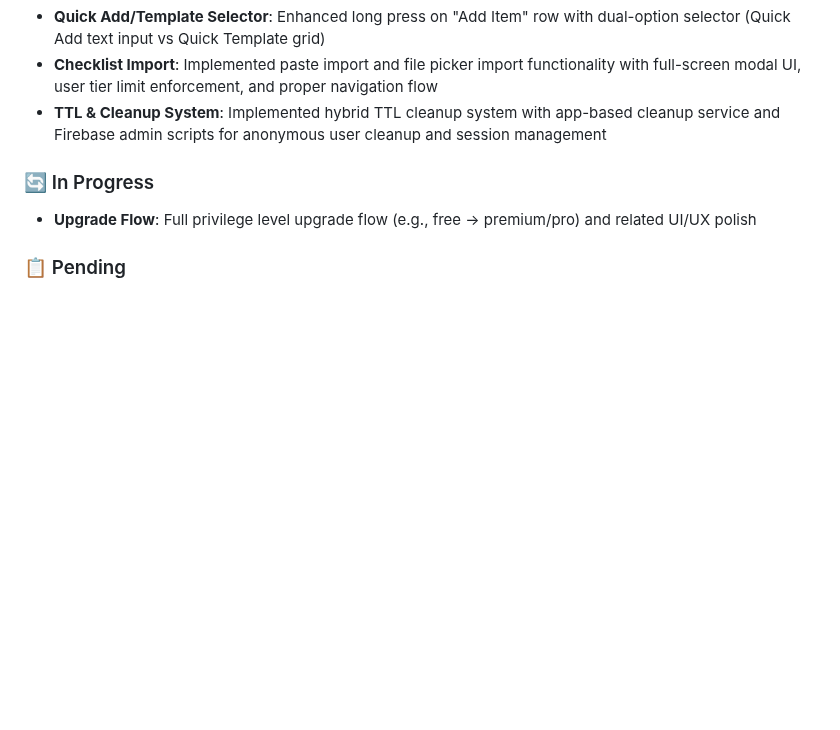
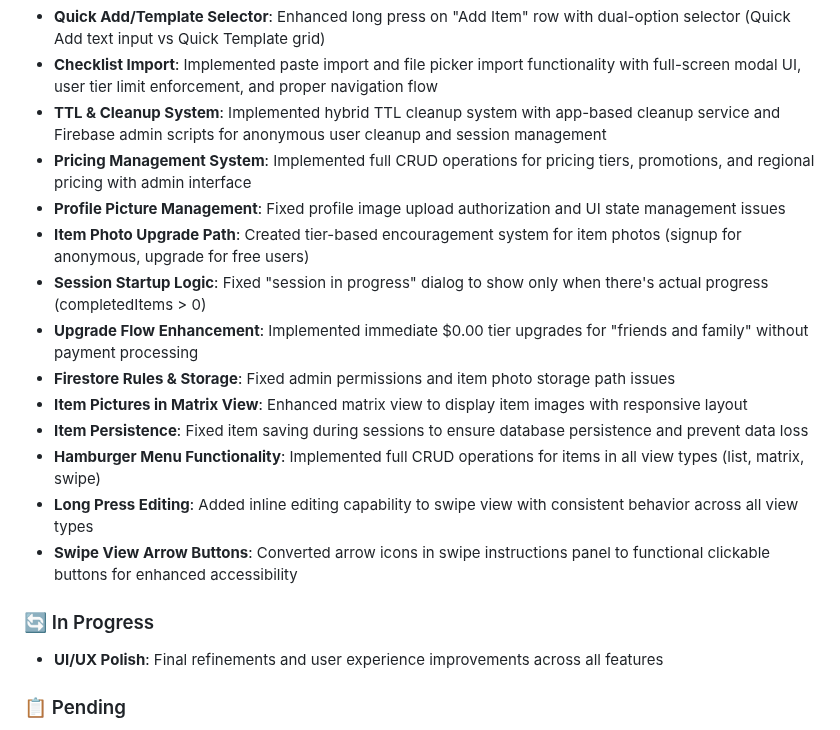
Before and after one commit to karstdiver/checklister, a Markdown page: README.md, the part around the change. Drawn GitHub-style; blank space fills up the shorter version.

Commit message:
Update roadmap: Mark major features as completed
- Add Pricing Management System (CRUD operations for tiers/promotions)
- Add Profile Picture Management fixes
- Add Item Photo Upgrade Path implementation
- Add Session Startup Logic improvements
- Add Upgrade Flow Enhancement (/bin/zsh.00 tier support)
- Add Firestore Rules & Storage fixes
- Add Item Pictures in Matrix View
- Add Item Persistence fixes
- Add Hamburger Menu Functionality (full CRUD across all views)
- Add Long Press Editing for swipe view
- Add Swipe View Arrow Buttons (accessibility improvement)
- Update In Progress section to focus on UI/UX polish

```diff
--- a/README.md
+++ b/README.md
@@ -105,9 +105,20 @@ flutter drive --driver=test_driver/integration_test.dart
 - **Quick Add/Template Selector**: Enhanced long press on "Add Item" row with dual-option selector (Quick Add text input vs Quick Template grid)
 - **Checklist Import**: Implemented paste import and file picker import functionality with full-screen modal UI, user tier limit enforcement, and proper navigation flow
 - **TTL & Cleanup System**: Implemented hybrid TTL cleanup system with app-based cleanup service and Firebase admin scripts for anonymous user cleanup and session management
+- **Pricing Management System**: Implemented full CRUD operations for pricing tiers, promotions, and regional pricing with admin interface
+- **Profile Picture Management**: Fixed profile image upload authorization and UI state management issues
+- **Item Photo Upgrade Path**: Created tier-based encouragement system for item photos (signup for anonymous, upgrade for free users)
+- **Session Startup Logic**: Fixed "session in progress" dialog to show only when there's actual progress (completedItems > 0)
+- **Upgrade Flow Enhancement**: Implemented immediate $0.00 tier upgrades for "friends and family" without payment processing
+- **Firestore Rules & Storage**: Fixed admin permissions and item photo storage path issues
+- **Item Pictures in Matrix View**: Enhanced matrix view to display item images with responsive layout
+- **Item Persistence**: Fixed item saving during sessions to ensure database persistence and prevent data loss
+- **Hamburger Menu Functionality**: Implemented full CRUD operations for items in all view types (list, matrix, swipe)
+- **Long Press Editing**: Added inline editing capability to swipe view with consistent behavior across all view types
+- **Swipe View Arrow Buttons**: Converted arrow icons in swipe instructions panel to functional clickable buttons for enhanced accessibility
 
 ### 🔄 In Progress
-- **Upgrade Flow**: Full privilege level upgrade flow (e.g., free → premium/pro) and related UI/UX polish
+- **UI/UX Polish**: Final refinements and user experience improvements across all features
 
 ### 📋 Pending
 - **Checklist Export**: Design and implement checklist JSON export functionality
```
